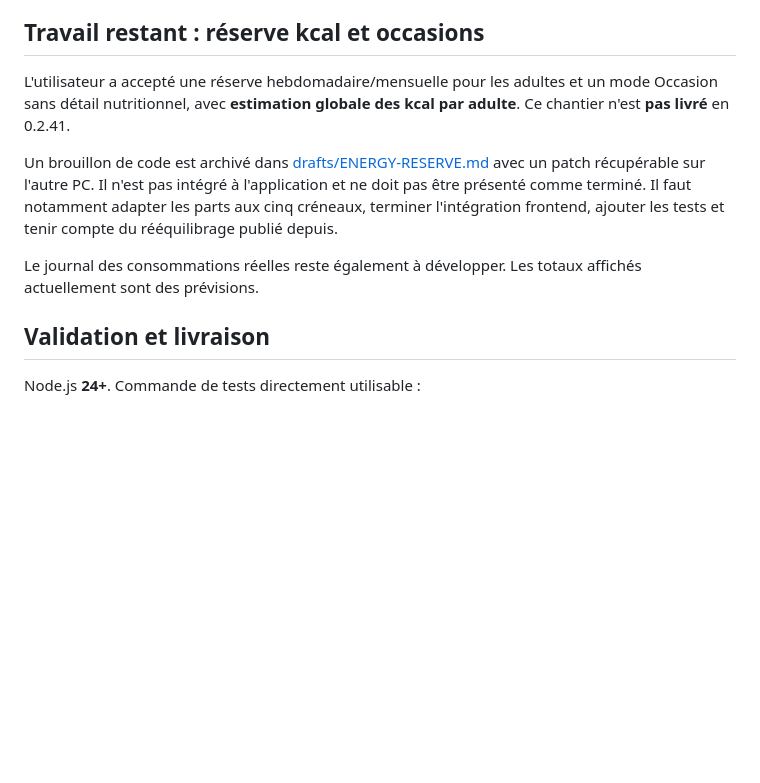
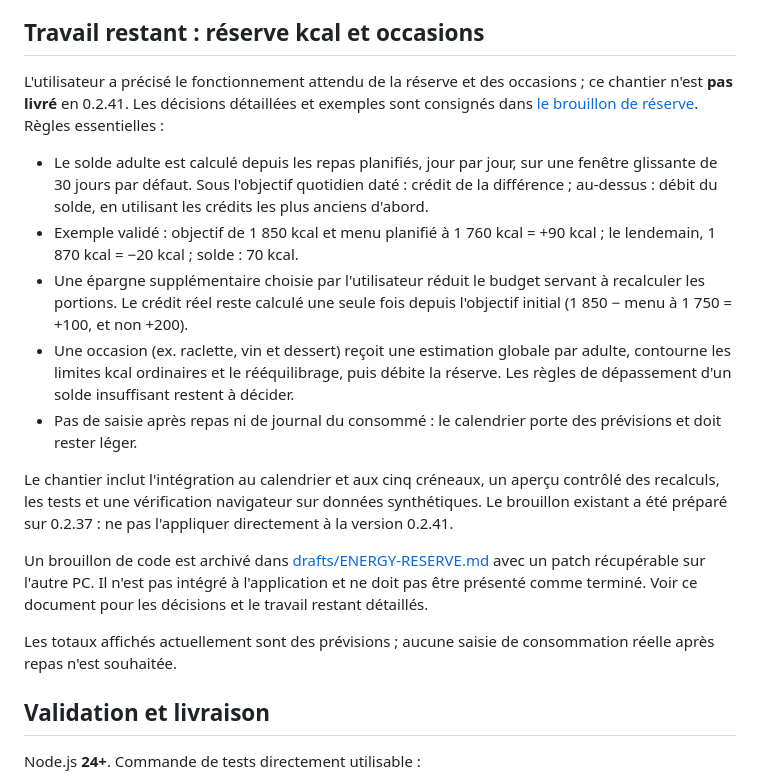
Before and after one commit to throlan/Lapinou-Dish, a Markdown page: docs/REPRISE.md, the part around the change. Rendered like a GitHub page; blank space fills up the shorter version.

```diff
--- a/docs/REPRISE.md
+++ b/docs/REPRISE.md
@@ -41,11 +41,19 @@ Le chemin du checkout sur le PC de cette session est `C:\Users\Plex\OneDrive\Doc
 
 ## Travail restant : réserve kcal et occasions
 
-L'utilisateur a accepté une réserve hebdomadaire/mensuelle pour les adultes et un mode Occasion sans détail nutritionnel, avec **estimation globale des kcal par adulte**. Ce chantier n'est **pas livré** en 0.2.41.
+L'utilisateur a précisé le fonctionnement attendu de la réserve et des occasions ; ce chantier n'est **pas livré** en 0.2.41. Les décisions détaillées et exemples sont consignés dans [le brouillon de réserve](drafts/ENERGY-RESERVE.md). Règles essentielles :
 
-Un brouillon de code est archivé dans [drafts/ENERGY-RESERVE.md](drafts/ENERGY-RESERVE.md) avec un patch récupérable sur l'autre PC. Il n'est pas intégré à l'application et ne doit pas être présenté comme terminé. Il faut notamment adapter les parts aux cinq créneaux, terminer l'intégration frontend, ajouter les tests et tenir compte du rééquilibrage publié depuis.
+- Le solde adulte est calculé depuis les repas planifiés, jour par jour, sur une fenêtre glissante de 30 jours par défaut. Sous l'objectif quotidien daté : crédit de la différence ; au-dessus : débit du solde, en utilisant les crédits les plus anciens d'abord.
+- Exemple validé : objectif de 1 850 kcal et menu planifié à 1 760 kcal = +90 kcal ; le lendemain, 1 870 kcal = −20 kcal ; solde : 70 kcal.
+- Une épargne supplémentaire choisie par l'utilisateur réduit le budget servant à recalculer les portions. Le crédit réel reste calculé une seule fois depuis l'objectif initial (1 850 − menu à 1 750 = +100, et non +200).
+- Une occasion (ex. raclette, vin et dessert) reçoit une estimation globale par adulte, contourne les limites kcal ordinaires et le rééquilibrage, puis débite la réserve. Les règles de dépassement d'un solde insuffisant restent à décider.
+- Pas de saisie après repas ni de journal du consommé : le calendrier porte des prévisions et doit rester léger.
 
-Le journal des consommations réelles reste également à développer. Les totaux affichés actuellement sont des prévisions.
+Le chantier inclut l'intégration au calendrier et aux cinq créneaux, un aperçu contrôlé des recalculs, les tests et une vérification navigateur sur données synthétiques. Le brouillon existant a été préparé sur 0.2.37 : ne pas l'appliquer directement à la version 0.2.41.
+
+Un brouillon de code est archivé dans [drafts/ENERGY-RESERVE.md](drafts/ENERGY-RESERVE.md) avec un patch récupérable sur l'autre PC. Il n'est pas intégré à l'application et ne doit pas être présenté comme terminé. Voir ce document pour les décisions et le travail restant détaillés.
+
+Les totaux affichés actuellement sont des prévisions ; aucune saisie de consommation réelle après repas n'est souhaitée.
 
 ## Validation et livraison
 
```
Also changed, not shown: docs/STATUS.md (+5 -4 lines), docs/drafts/ENERGY-RESERVE.md (+36 -13 lines).
